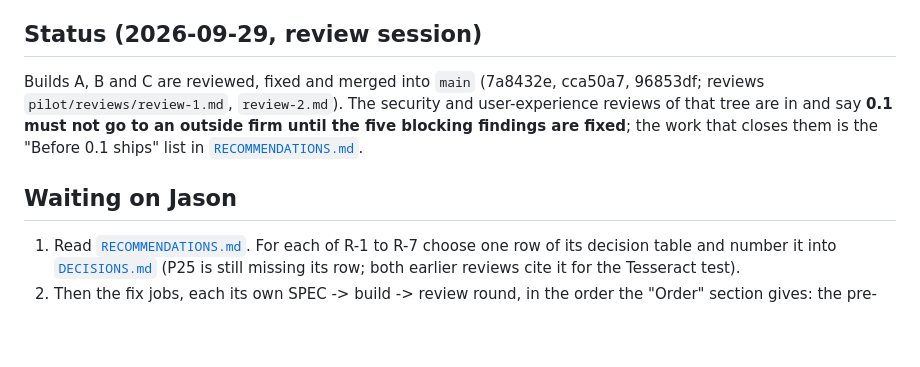
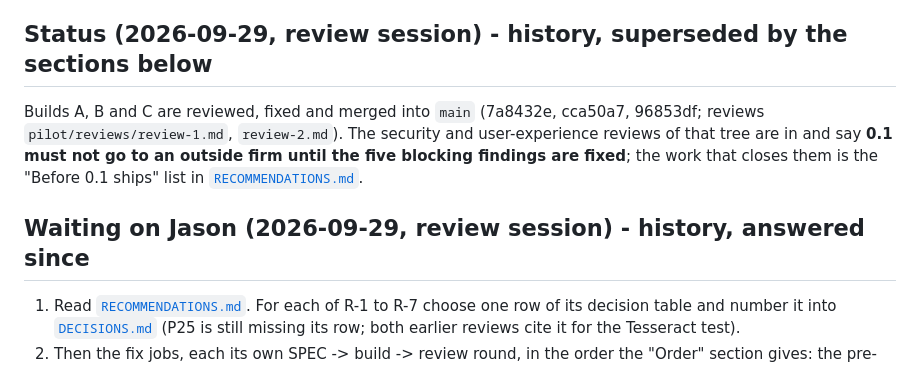
Before and after one commit to J-Park-Associates/Tax-Info-Request-List-Pilot, a Markdown page: pilot/HANDOFF.md, the part around the change. Drawn GitHub-style; blank space fills up the shorter version.

Commit message:
Fold the landing review: mark the 0.1 review session's headings and SPEC-glass's Electron line as dated

```diff
--- a/pilot/HANDOFF.md
+++ b/pilot/HANDOFF.md
@@ -700,7 +700,7 @@ from the section below.
     a `.venv` symlink, and `TRACKER_STORE` / `TRACKER_DATA_HOME` pointed at a
     short scratch root (the engine measures the deepest path against 260).
 
-## Status (2026-09-29, review session)
+## Status (2026-09-29, review session) - history, superseded by the sections below
 
 Builds A, B and C are reviewed, fixed and merged into `main` (7a8432e,
 cca50a7, 96853df; reviews `pilot/reviews/review-1.md`, `review-2.md`). The
@@ -709,7 +709,7 @@ not go to an outside firm until the five blocking findings are fixed**; the
 work that closes them is the "Before 0.1 ships" list in
 [`RECOMMENDATIONS.md`](RECOMMENDATIONS.md).
 
-## Waiting on Jason
+## Waiting on Jason (2026-09-29, review session) - history, answered since
 
 1. Read [`RECOMMENDATIONS.md`](RECOMMENDATIONS.md). For each of R-1 to R-7
    choose one row of its decision table and number it into
```
Also changed, not shown: pilot/SPEC-glass.md (+1 -1 lines).
